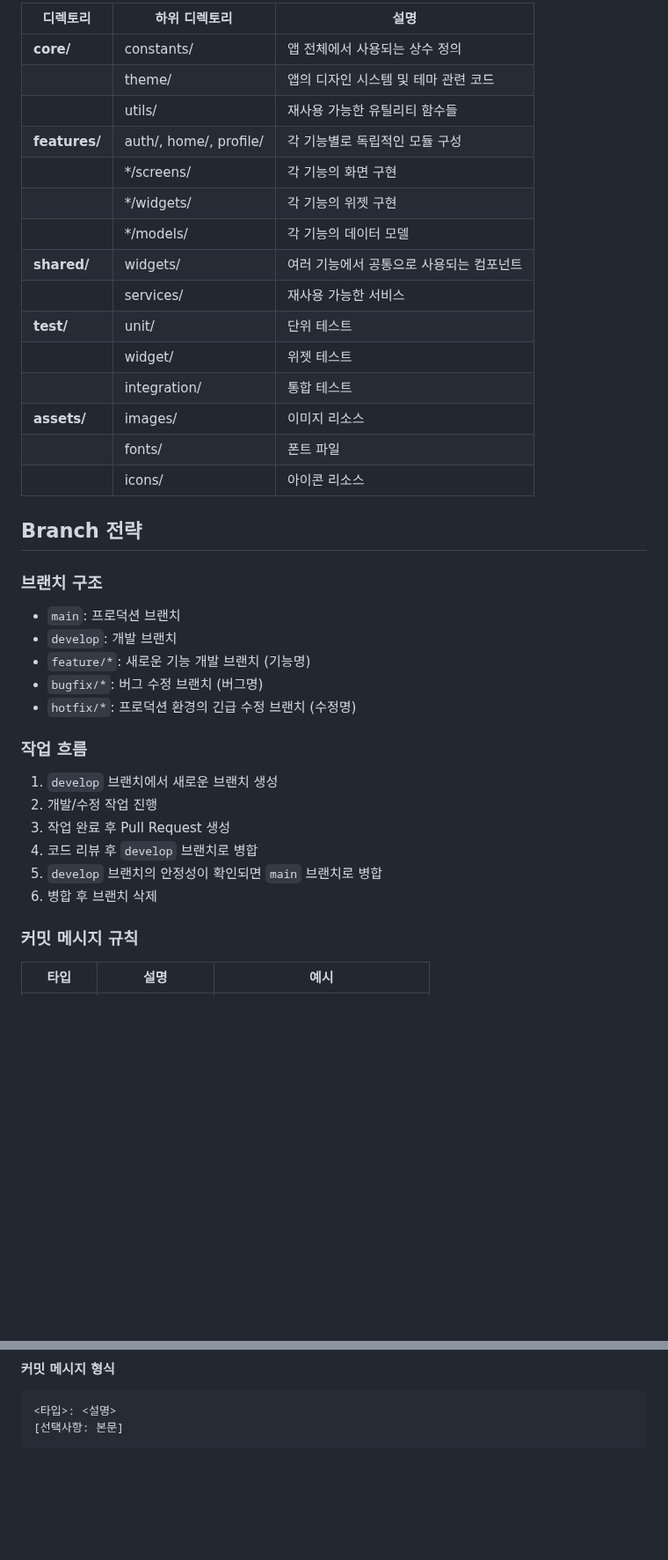
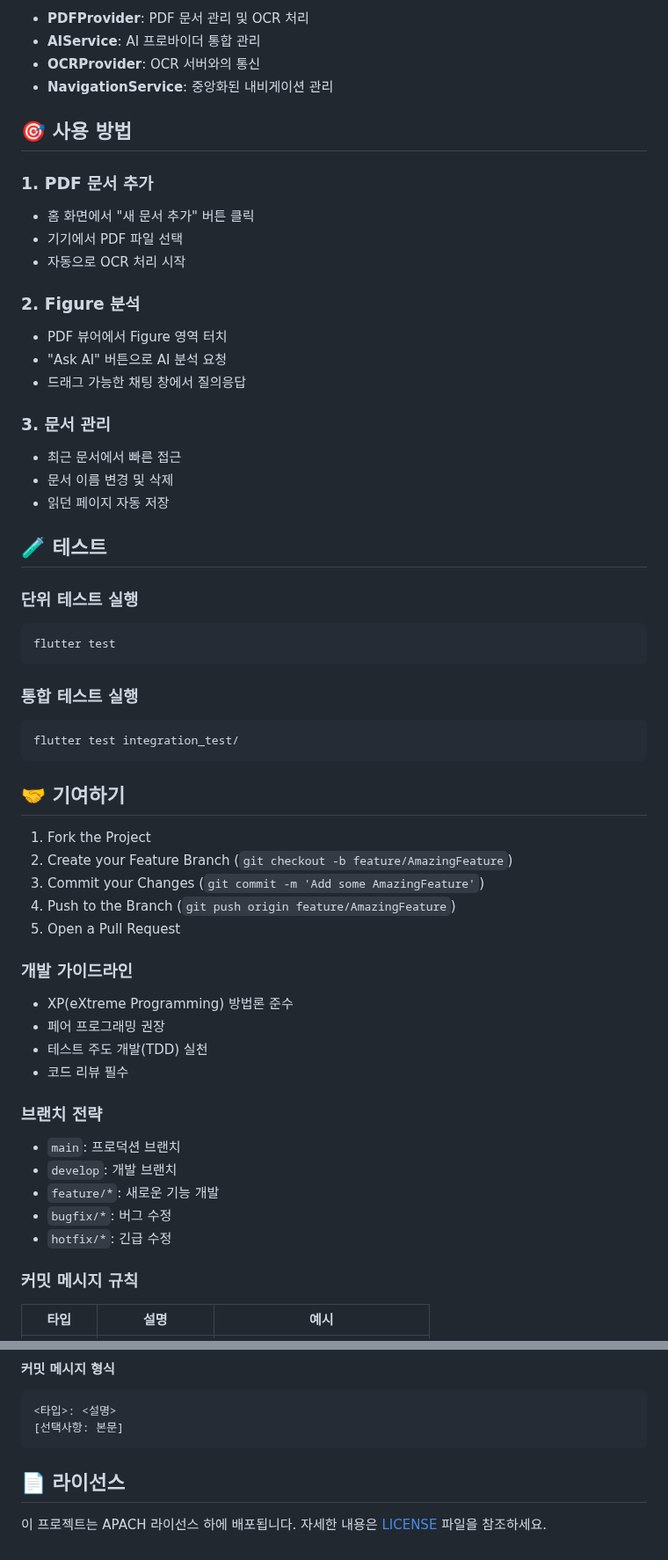
Before and after one commit to CommitBang/Frontend, a Markdown page: README.md, 2 parts joined by grey strips. Shown at 88% size. Drawn GitHub-style; blank space fills up the shorter version.

Commit message:
README.md 파일 업데이트: 프로젝트 소개 및 주요 기능 추가, 기술 스택 및 설치 방법 정리, 개발 가이드라인 및 기여 방법 명시, 라이선스 정보 추가. 전체적인 문서 구조 개선 및 내용 보강.

````diff
--- a/README.md
+++ b/README.md
@@ -110,40 +118,57 @@ assets/
 
-| 디렉토리          | 하위 디렉토리                | 설명                     |
-|---------------|------------------------|------------------------|
-| **core/**     | constants/             | 앱 전체에서 사용되는 상수 정의      |
-|               | theme/                 | 앱의 디자인 시스템 및 테마 관련 코드  |
-|               | utils/                 | 재사용 가능한 유틸리티 함수들       |
-| **features/** | auth/, home/, profile/ | 각 기능별로 독립적인 모듈 구성      |
-|               | */screens/             | 각 기능의 화면 구현            |
-|               | */widgets/             | 각 기능의 위젯 구현            |
-|               | */models/              | 각 기능의 데이터 모델           |
-| **shared/**   | widgets/               | 여러 기능에서 공통으로 사용되는 컴포넌트 |
-|               | services/              | 재사용 가능한 서비스            |
-| **test/**     | unit/                  | 단위 테스트                 |
-|               | widget/                | 위젯 테스트                 |
-|               | integration/           | 통합 테스트                 |
-| **assets/**   | images/                | 이미지 리소스                |
-|               | fonts/                 | 폰트 파일                  |
-|               | icons/                 | 아이콘 리소스                |
+- **PDFProvider**: PDF 문서 관리 및 OCR 처리
+- **AIService**: AI 프로바이더 통합 관리
+- **OCRProvider**: OCR 서버와의 통신
+- **NavigationService**: 중앙화된 내비게이션 관리
 
-## Branch 전략
+## 🎯 사용 방법
 
-### 브랜치 구조
+### 1. PDF 문서 추가
+- 홈 화면에서 "새 문서 추가" 버튼 클릭
+- 기기에서 PDF 파일 선택
+- 자동으로 OCR 처리 시작
 
+### 2. Figure 분석
+- PDF 뷰어에서 Figure 영역 터치
+- "Ask AI" 버튼으로 AI 분석 요청
+- 드래그 가능한 채팅 창에서 질의응답
+
+### 3. 문서 관리
+- 최근 문서에서 빠른 접근
+- 문서 이름 변경 및 삭제
+- 읽던 페이지 자동 저장
+
+## 🧪 테스트
+
+### 단위 테스트 실행
+```bash
+flutter test
+```
+
+### 통합 테스트 실행
+```bash
+flutter test integration_test/
+```
+
+## 🤝 기여하기
+1. Fork the Project
+2. Create your Feature Branch (`git checkout -b feature/AmazingFeature`)
+3. Commit your Changes (`git commit -m 'Add some AmazingFeature'`)
+4. Push to the Branch (`git push origin feature/AmazingFeature`)
+5. Open a Pull Request
+
+### 개발 가이드라인
+- XP(eXtreme Programming) 방법론 준수
+- 페어 프로그래밍 권장
+- 테스트 주도 개발(TDD) 실천
+- 코드 리뷰 필수
+
+### 브랜치 전략
 - `main`: 프로덕션 브랜치
 - `develop`: 개발 브랜치
-- `feature/*`: 새로운 기능 개발 브랜치 (기능명)
-- `bugfix/*`: 버그 수정 브랜치 (버그명)
-- `hotfix/*`: 프로덕션 환경의 긴급 수정 브랜치 (수정명)
-
-### 작업 흐름
-
-1. `develop` 브랜치에서 새로운 브랜치 생성
-2. 개발/수정 작업 진행
-3. 작업 완료 후 Pull Request 생성
-4. 코드 리뷰 후 `develop` 브랜치로 병합
-5. `develop` 브랜치의 안정성이 확인되면 `main` 브랜치로 병합
-6. 병합 후 브랜치 삭제
+- `feature/*`: 새로운 기능 개발
+- `bugfix/*`: 버그 수정
+- `hotfix/*`: 긴급 수정
 
 ### 커밋 메시지 규칙
 
@@ -163,3 +188,7 @@ assets/
 <타입>: <설명>
 [선택사항: 본문]
 ```
+
+## 📄 라이선스
+
+이 프로젝트는 APACH 라이선스 하에 배포됩니다. 자세한 내용은 [LICENSE](LICENSE) 파일을 참조하세요.
````
Also changed, not shown: other parts of README.md (+104 -96 lines).
